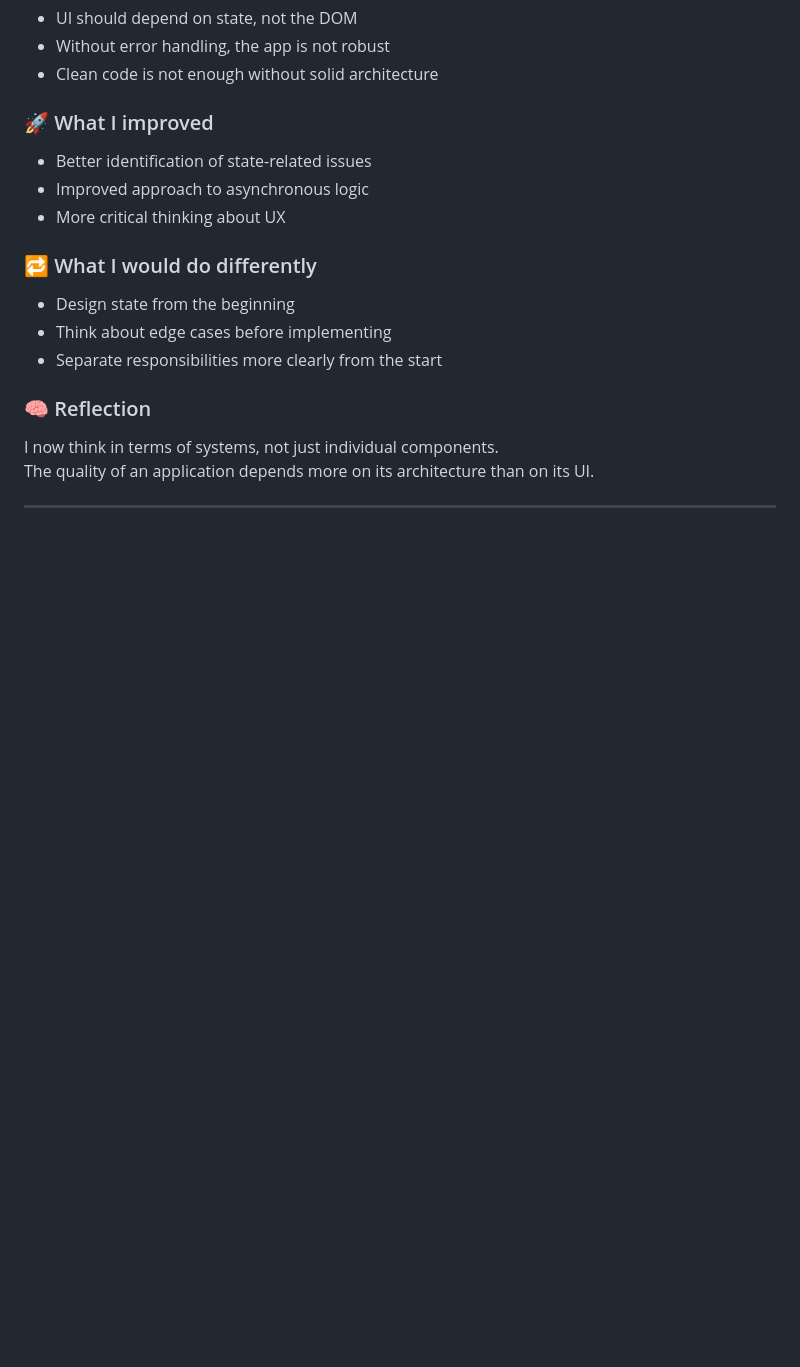
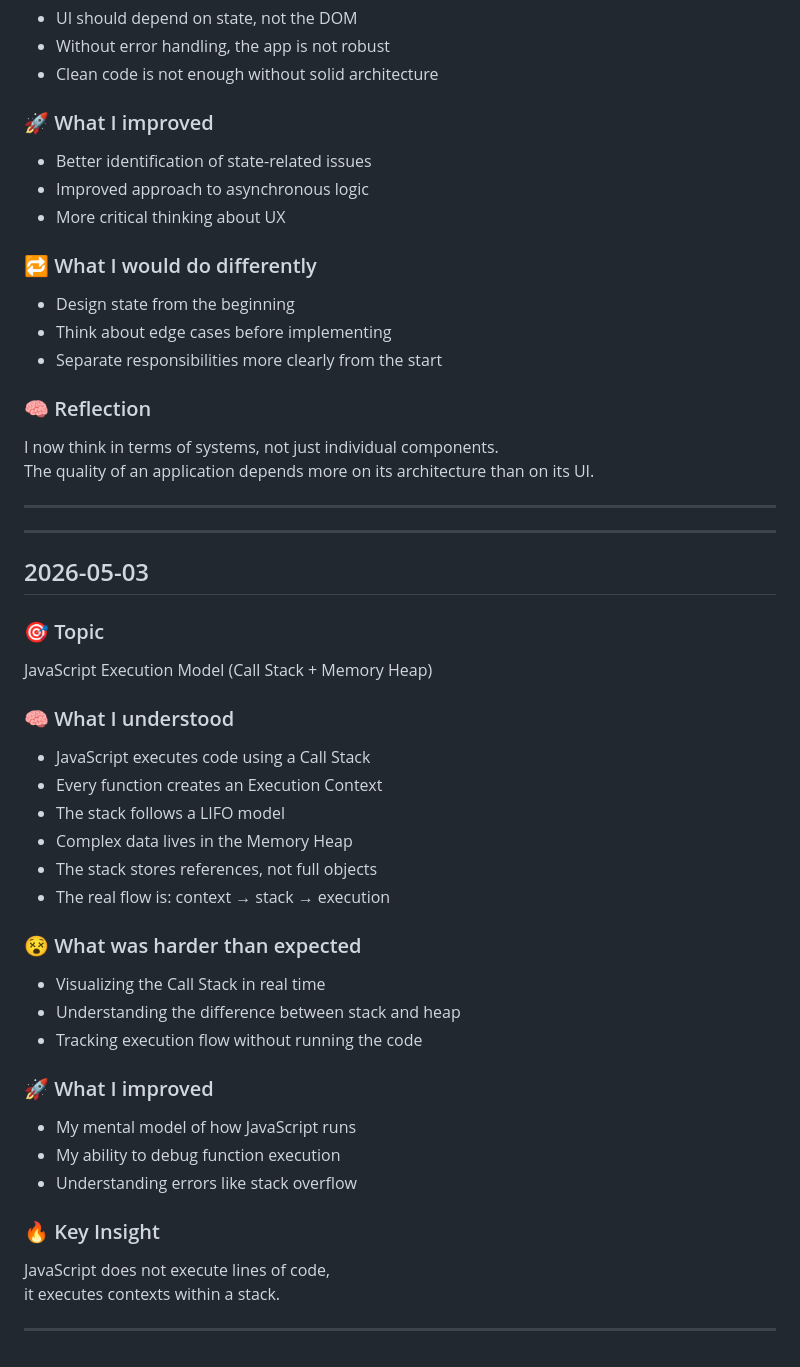
Before and after one commit to angelajasso/engineering-foundations, a Markdown page: docs/engineering/learning-log.md, the part around the change. Rendered like a GitHub page; blank space fills up the shorter version.

Commit message:
docs: add javascript execution model docs

```diff
--- a/docs/engineering/learning-log.md
+++ b/docs/engineering/learning-log.md
@@ -726,3 +726,39 @@ I now think in terms of systems, not just individual components.
 The quality of an application depends more on its architecture than on its UI.
 
 ---
+
+
+---
+
+## 2026-05-03
+
+### 🎯 Topic
+JavaScript Execution Model (Call Stack + Memory Heap)
+
+### 🧠 What I understood
+
+- JavaScript executes code using a Call Stack
+- Every function creates an Execution Context
+- The stack follows a LIFO model
+- Complex data lives in the Memory Heap
+- The stack stores references, not full objects
+- The real flow is: context → stack → execution
+
+### 😵 What was harder than expected
+
+- Visualizing the Call Stack in real time
+- Understanding the difference between stack and heap
+- Tracking execution flow without running the code
+
+### 🚀 What I improved
+
+- My mental model of how JavaScript runs
+- My ability to debug function execution
+- Understanding errors like stack overflow
+
+### 🔥 Key Insight
+
+JavaScript does not execute lines of code,
+it executes contexts within a stack.
+
+---
```
Also changed, not shown: docs/js/execution-model.md (added, +65 -0 lines).
